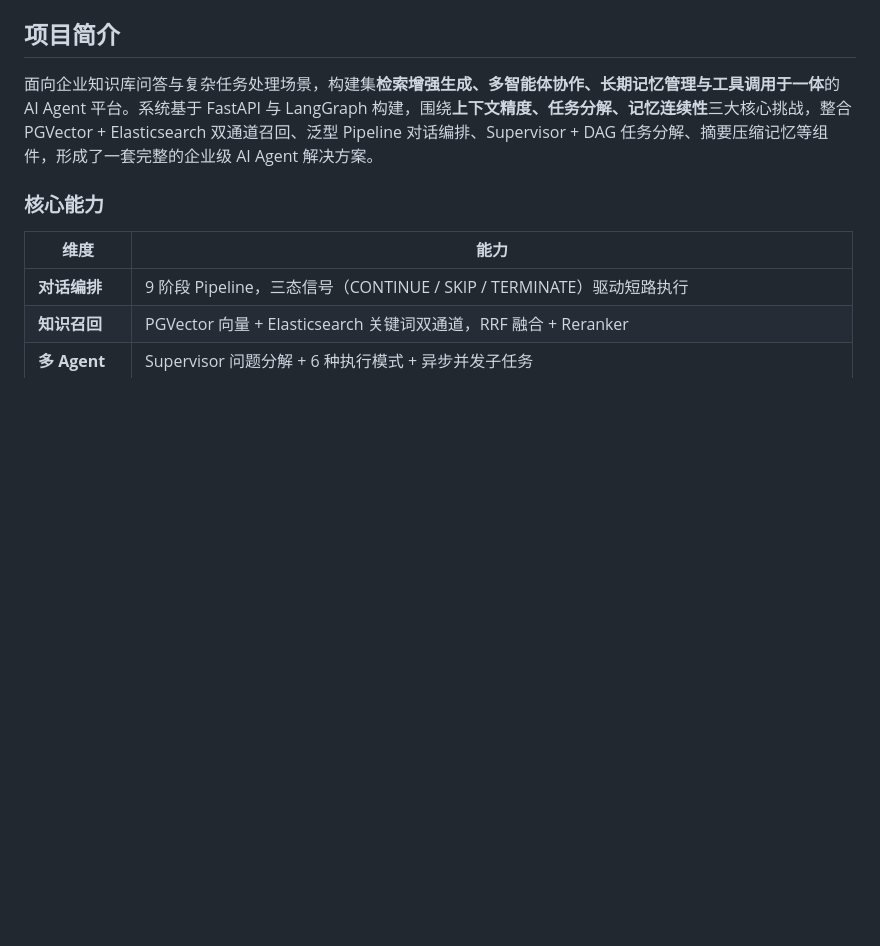
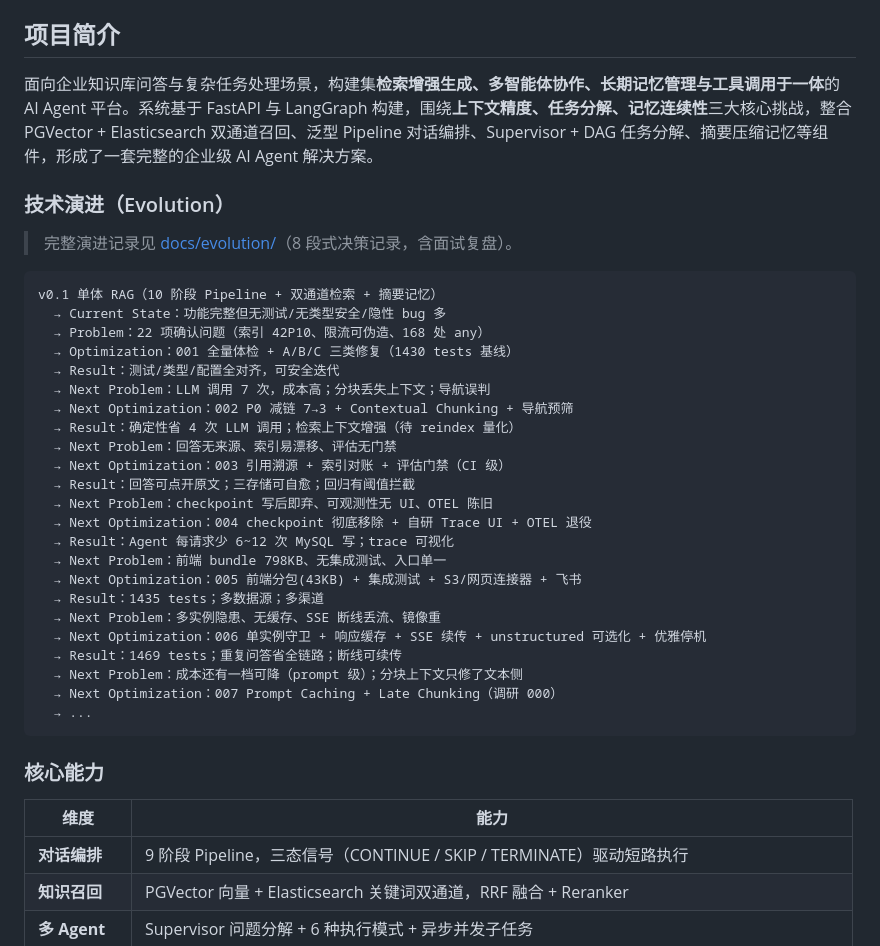
Before and after one commit to zhentaozhang/pipeline-rag, a Markdown page: README.md, the part around the change. GitHub-like rendering; blank space fills up the shorter version.

Commit message:
Add technical evolution records (docs/evolution)
8-section decision records (state / why / alternatives / changes /
architecture / impact / new problems / next) for every major optimization,
plus a 2026 tech survey snapshot (000), an index README with the evolution
roadmap, and a Current-State->Problem->Optimization->Result chain in the
root README. Serves project history tracking and interview story-telling.

````diff
--- a/README.md
+++ b/README.md
@@ -28,6 +28,36 @@
 ## 项目简介
 
 面向企业知识库问答与复杂任务处理场景，构建集**检索增强生成、多智能体协作、长期记忆管理与工具调用于一体**的 AI Agent 平台。系统基于 FastAPI 与 LangGraph 构建，围绕**上下文精度、任务分解、记忆连续性**三大核心挑战，整合 PGVector + Elasticsearch 双通道召回、泛型 Pipeline 对话编排、Supervisor + DAG 任务分解、摘要压缩记忆等组件，形成了一套完整的企业级 AI Agent 解决方案。
+
+### 技术演进（Evolution）
+
+> 完整演进记录见 [docs/evolution/](docs/evolution/README.md)（8 段式决策记录，含面试复盘）。
+
+```
+v0.1 单体 RAG（10 阶段 Pipeline + 双通道检索 + 摘要记忆）
+  → Current State：功能完整但无测试/无类型安全/隐性 bug 多
+  → Problem：22 项确认问题（索引 42P10、限流可伪造、168 处 any）
+  → Optimization：001 全量体检 + A/B/C 三类修复（1430 tests 基线）
+  → Result：测试/类型/配置全对齐，可安全迭代
+  → Next Problem：LLM 调用 7 次，成本高；分块丢失上下文；导航误判
+  → Next Optimization：002 P0 减链 7→3 + Contextual Chunking + 导航预筛
+  → Result：确定性省 4 次 LLM 调用；检索上下文增强（待 reindex 量化）
+  → Next Problem：回答无来源、索引易漂移、评估无门禁
+  → Next Optimization：003 引用溯源 + 索引对账 + 评估门禁（CI 级）
+  → Result：回答可点开原文；三存储可自愈；回归有阈值拦截
+  → Next Problem：checkpoint 写后即弃、可观测性无 UI、OTEL 陈旧
+  → Next Optimization：004 checkpoint 彻底移除 + 自研 Trace UI + OTEL 退役
+  → Result：Agent 每请求少 6~12 次 MySQL 写；trace 可视化
+  → Next Problem：前端 bundle 798KB、无集成测试、入口单一
+  → Next Optimization：005 前端分包(43KB) + 集成测试 + S3/网页连接器 + 飞书
+  → Result：1435 tests；多数据源；多渠道
+  → Next Problem：多实例隐患、无缓存、SSE 断线丢流、镜像重
+  → Next Optimization：006 单实例守卫 + 响应缓存 + SSE 续传 + unstructured 可选化 + 优雅停机
+  → Result：1469 tests；重复问答省全链路；断线可续传
+  → Next Problem：成本还有一档可降（prompt 级）；分块上下文只修了文本侧
+  → Next Optimization：007 Prompt Caching + Late Chunking（调研 000）
+  → ...
+```
 
 ### 核心能力
 
````
